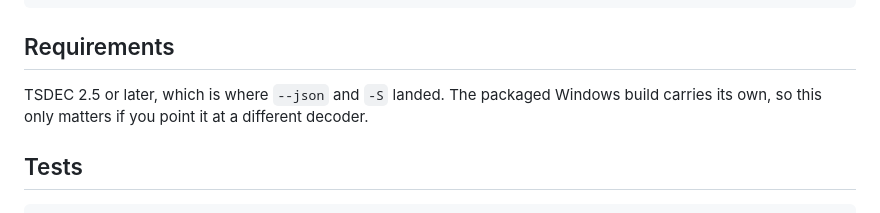
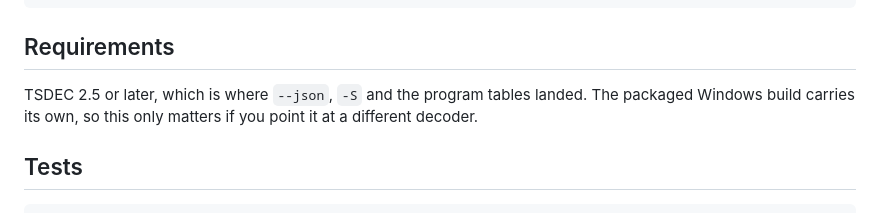
Before and after one commit to prof-abdo/tsdec-gui, a Markdown page: README.md, the part around the change. GitHub-like rendering.

Commit message:
Name the program tables in the requirements, not just --json and -S
Co-Authored-By: Claude Opus 4.8 (1M context) <noreply@anthropic.com>

```diff
--- a/README.md
+++ b/README.md
@@ -112,9 +112,9 @@ tsdec-gui.exe --self-test
 
 ## Requirements
 
-TSDEC 2.5 or later, which is where `--json` and `-S` landed. The packaged
-Windows build carries its own, so this only matters if you point it at a
-different decoder.
+TSDEC 2.5 or later, which is where `--json`, `-S` and the program tables
+landed. The packaged Windows build carries its own, so this only matters if
+you point it at a different decoder.
 
 ## Tests
 
```
